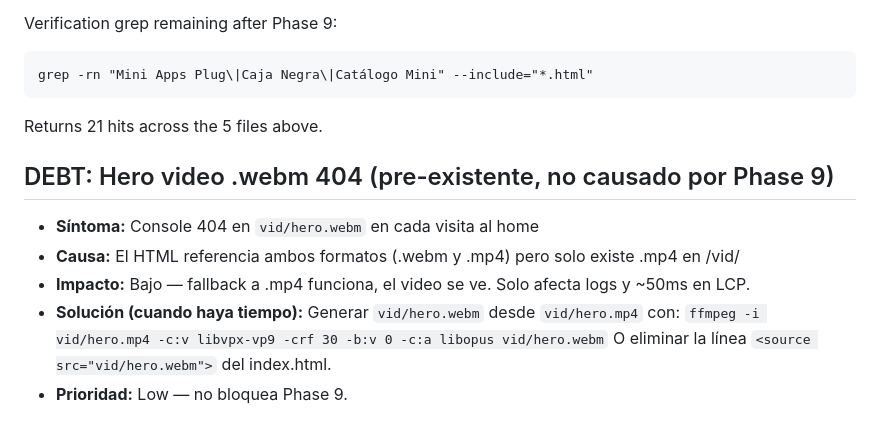
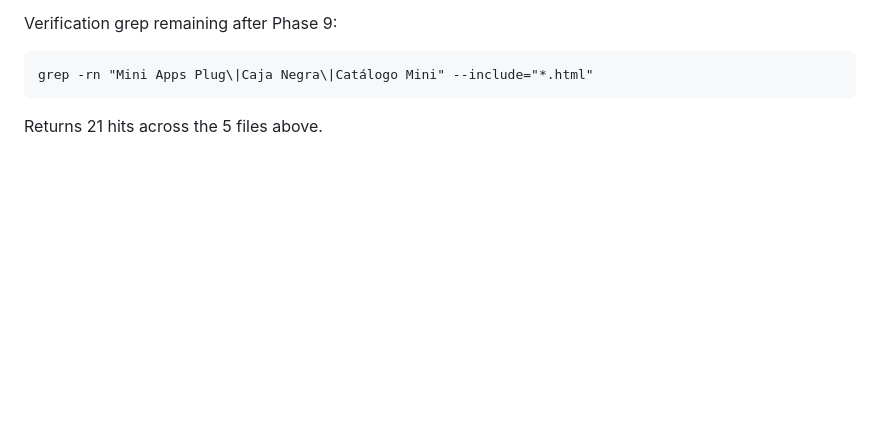
Before and after one commit to edspohr/growth-buddies, a Markdown page: docs/debt/phase-9-deferred.md, the part around the change. Rendered like a GitHub page; blank space fills up the shorter version.

Commit message:
docs(phase-9): mark hero.webm 404 debt as resolved

````diff
--- a/docs/debt/phase-9-deferred.md
+++ b/docs/debt/phase-9-deferred.md
@@ -55,13 +55,3 @@ Verification grep remaining after Phase 9:
 grep -rn "Mini Apps Plug\|Caja Negra\|Catálogo Mini" --include="*.html"
 ```
 Returns 21 hits across the 5 files above.
-
-
-## DEBT: Hero video .webm 404 (pre-existente, no causado por Phase 9)
-- **Síntoma:** Console 404 en `vid/hero.webm` en cada visita al home
-- **Causa:** El HTML referencia ambos formatos (.webm y .mp4) pero solo existe .mp4 en /vid/
-- **Impacto:** Bajo — fallback a .mp4 funciona, el video se ve. Solo afecta logs y ~50ms en LCP.
-- **Solución (cuando haya tiempo):** Generar `vid/hero.webm` desde `vid/hero.mp4` con:
-  `ffmpeg -i vid/hero.mp4 -c:v libvpx-vp9 -crf 30 -b:v 0 -c:a libopus vid/hero.webm`
-  O eliminar la línea `<source src="vid/hero.webm">` del index.html.
-- **Prioridad:** Low — no bloquea Phase 9.
````
